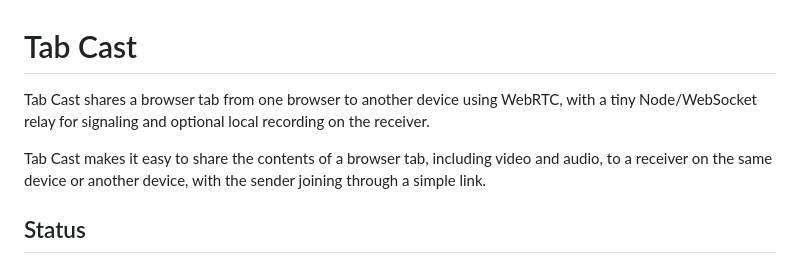
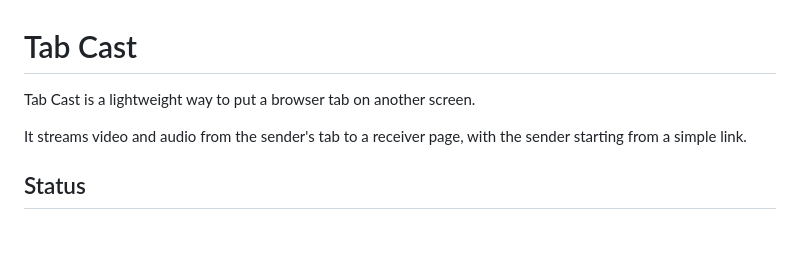
Before and after one commit to steefvw/tabcast, a Markdown page: README.md, the part around the change. GitHub-like rendering; blank space fills up the shorter version.

Commit message:
Simplify README opening

```diff
--- a/README.md
+++ b/README.md
@@ -1,8 +1,8 @@
 # Tab Cast
 
-Tab Cast shares a browser tab from one browser to another device using WebRTC, with a tiny Node/WebSocket relay for signaling and optional local recording on the receiver.
+Tab Cast is a lightweight way to put a browser tab on another screen.
 
-Tab Cast makes it easy to share the contents of a browser tab, including video and audio, to a receiver on the same device or another device, with the sender joining through a simple link.
+It streams video and audio from the sender's tab to a receiver page, with the sender starting from a simple link.
 
 ## Status
 
```
